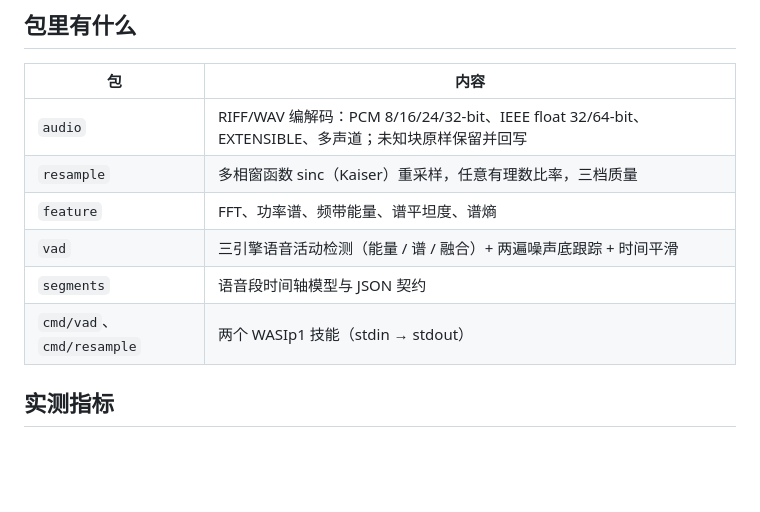
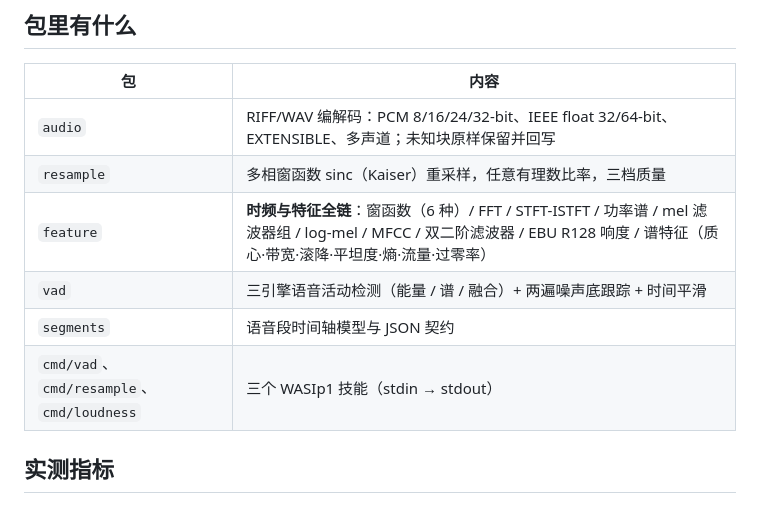
Before and after one commit to yabaobao070510/moonvoice, a Markdown page: README.mbt.md, the part around one of its changes. GitHub-like rendering; blank space fills up the shorter version.

```diff
--- a/README.mbt.md
+++ b/README.mbt.md
@@ -49,10 +57,10 @@ moon run --target wasm cmd/vad -- --indent 2 < input.wav
 |---|---|
 | `audio` | RIFF/WAV 编解码：PCM 8/16/24/32-bit、IEEE float 32/64-bit、EXTENSIBLE、多声道；未知块原样保留并回写 |
 | `resample` | 多相窗函数 sinc（Kaiser）重采样，任意有理数比率，三档质量 |
-| `feature` | FFT、功率谱、频带能量、谱平坦度、谱熵 |
+| `feature` | **时频与特征全链**：窗函数（6 种）/ FFT / STFT-ISTFT / 功率谱 / mel 滤波器组 / log-mel / MFCC / 双二阶滤波器 / EBU R128 响度 / 谱特征（质心·带宽·滚降·平坦度·熵·流量·过零率） |
 | `vad` | 三引擎语音活动检测（能量 / 谱 / 融合）+ 两遍噪声底跟踪 + 时间平滑 |
 | `segments` | 语音段时间轴模型与 JSON 契约 |
-| `cmd/vad`、`cmd/resample` | 两个 WASIp1 技能（stdin → stdout） |
+| `cmd/vad`、`cmd/resample`、`cmd/loudness` | 三个 WASIp1 技能（stdin → stdout） |
 
 ## 实测指标
 
```
Also changed, not shown: other parts of README.mbt.md (+23 -1 lines), README.md (+25 -3 lines).
